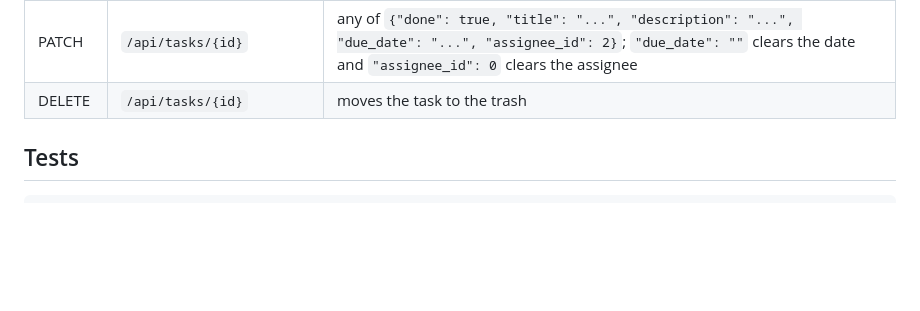
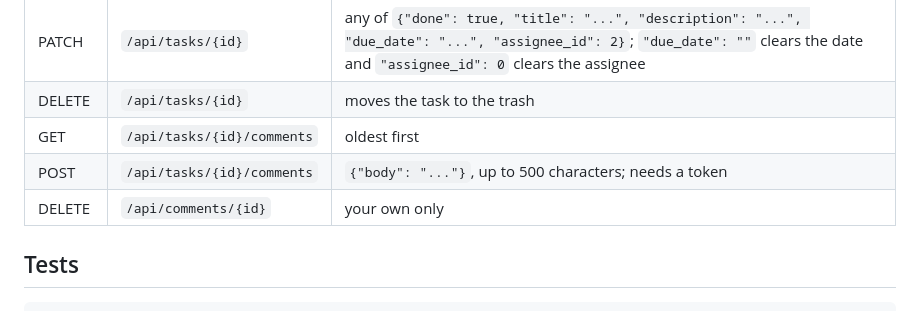
Before and after one commit to ReDCLiF-Unknow/doables, a Markdown page: README.md, the part around one of its changes. GitHub-like rendering; blank space fills up the shorter version.

```diff
--- a/README.md
+++ b/README.md
@@ -182,6 +190,9 @@ Dates are `YYYY-MM-DD`.
 | POST | `/api/lists/{id}/tasks` | `{"title": "...", "description": "...", "due_date": "..."}` |
 | PATCH | `/api/tasks/{id}` | any of `{"done": true, "title": "...", "description": "...", "due_date": "...", "assignee_id": 2}`; `"due_date": ""` clears the date and `"assignee_id": 0` clears the assignee |
 | DELETE | `/api/tasks/{id}` | moves the task to the trash |
+| GET | `/api/tasks/{id}/comments` | oldest first |
+| POST | `/api/tasks/{id}/comments` | `{"body": "..."}`, up to 500 characters; needs a token |
+| DELETE | `/api/comments/{id}` | your own only |
 
 ## Tests
 
```
Also changed, not shown: other parts of README.md (+8 -0 lines), docs/list-dark.png, docs/list-light.png, docs/mobile-dark.png, docs/today-dark.png, 11 other files.
